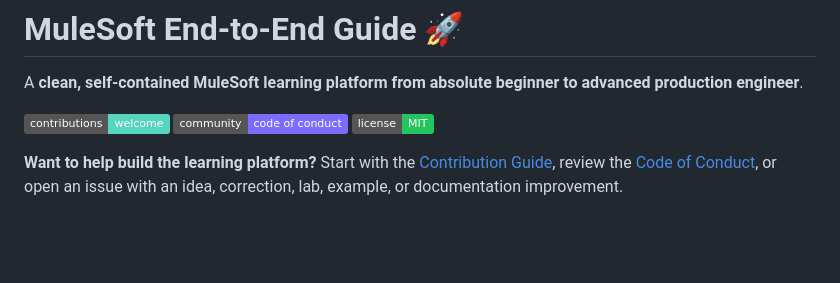
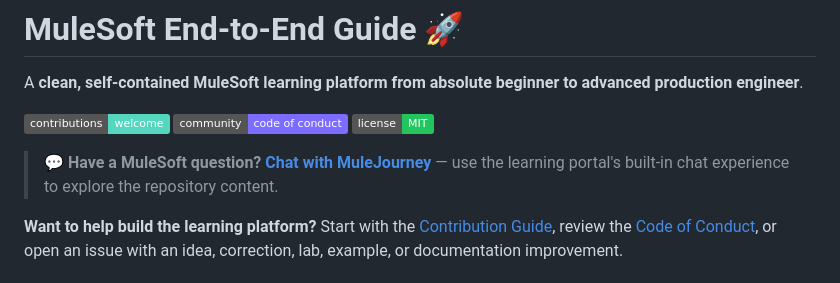
Before and after one commit to Narsing-s/mulesoft-end-to-end-guide, a Markdown page: README.md, the part around the change. Rendered like a GitHub page; badges without logos; blank space fills up the shorter version.

Commit message:
docs: add MuleJourney chatbot entry to README header

```diff
--- a/README.md
+++ b/README.md
@@ -3,6 +3,8 @@
 A **clean, self-contained MuleSoft learning platform from absolute beginner to advanced production engineer**.
 
 [![Contributing](https://img.shields.io/badge/contributions-welcome-55d6be)](CONTRIBUTING.md) [![Code of Conduct](https://img.shields.io/badge/community-code%20of%20conduct-7c6cff)](CODE_OF_CONDUCT.md) [![License: MIT](https://img.shields.io/badge/license-MIT-22c55e)](LICENSE)
+
+> 💬 **Have a MuleSoft question?** [**Chat with MuleJourney**](docs/index.html#chat) — use the learning portal's built-in chat experience to explore the repository content.
 
 **Want to help build the learning platform?** Start with the [Contribution Guide](CONTRIBUTING.md), review the [Code of Conduct](CODE_OF_CONDUCT.md), or open an issue with an idea, correction, lab, example, or documentation improvement.
 
```
